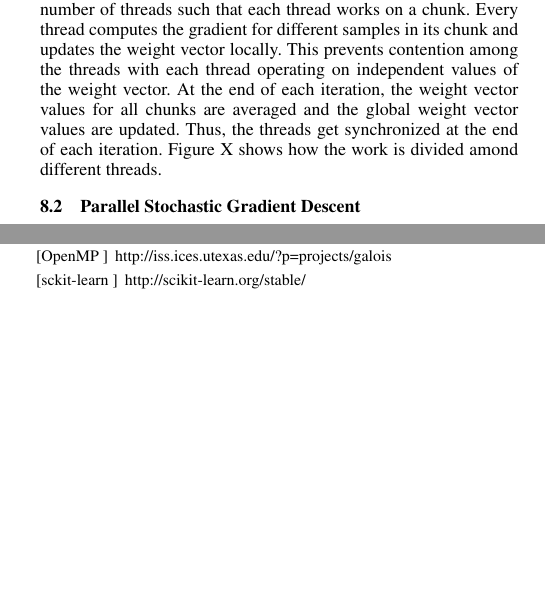
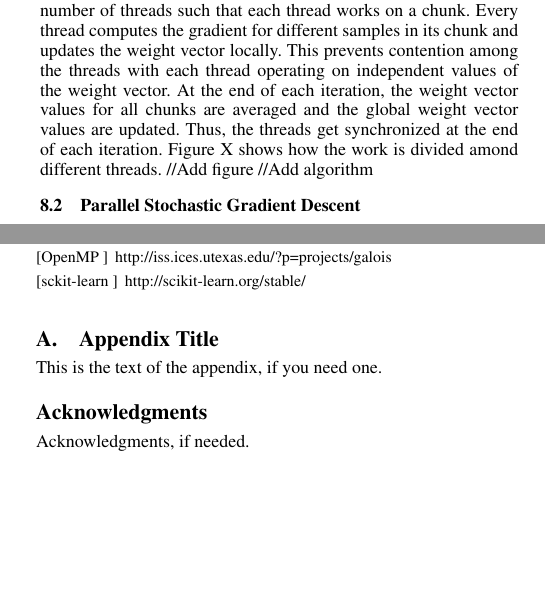
Before and after one commit to goyalankit/regression, a LaTeX paper (report/sigplanconf-template.tex): two parts of the columns of pages 5 and 7 of 7, joined at a grey line, cut so that both start at the same text. Compiled offline with pdfLaTeX; a missing font is replaced by an installed copy or a similar font.

Commit message:
reverting and stuff

```diff
--- a/report/sigplanconf-template.tex
+++ b/report/sigplanconf-template.tex
@@ -425,6 +434,8 @@ the weight vector locally. This prevents contention among the threads with each
 vector. At the end of each iteration, the weight vector values for all chunks are averaged and the global weight vector
 values are updated. Thus, the threads get synchronized at the end of each iteration. Figure X shows how the work is divided amond different
 threads.
+//Add figure
+//Add algorithm
 
 \subsection{Parallel Stochastic Gradient Descent}
 In Stochastic Gradient Descent, in each iteration, one sample is choosen and the weight vector is updated using its gradient.
@@ -621,6 +633,16 @@ http://scikit-learn.org/stable/
 
 \end{thebibliography}
 
+\appendix
+
+\section{Appendix Title}
+
+This is the text of the appendix, if you need one.
+
+\acks
+
+Acknowledgments, if needed.
+
 \end{document}
 
 %                       Revision History
```
Also changed, not shown: report/sigplanconf-template.tex (12 more changed lines).
